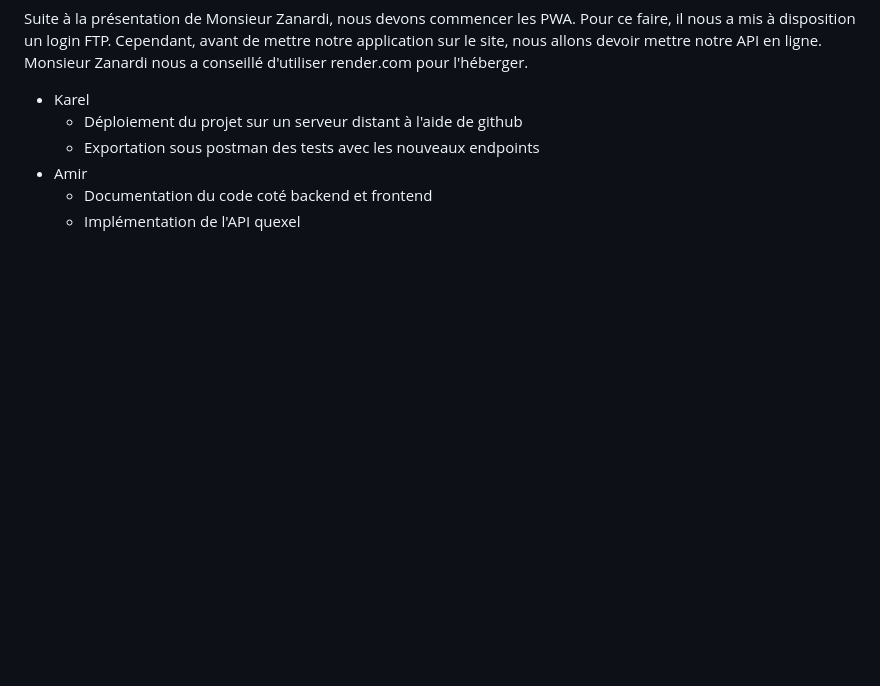
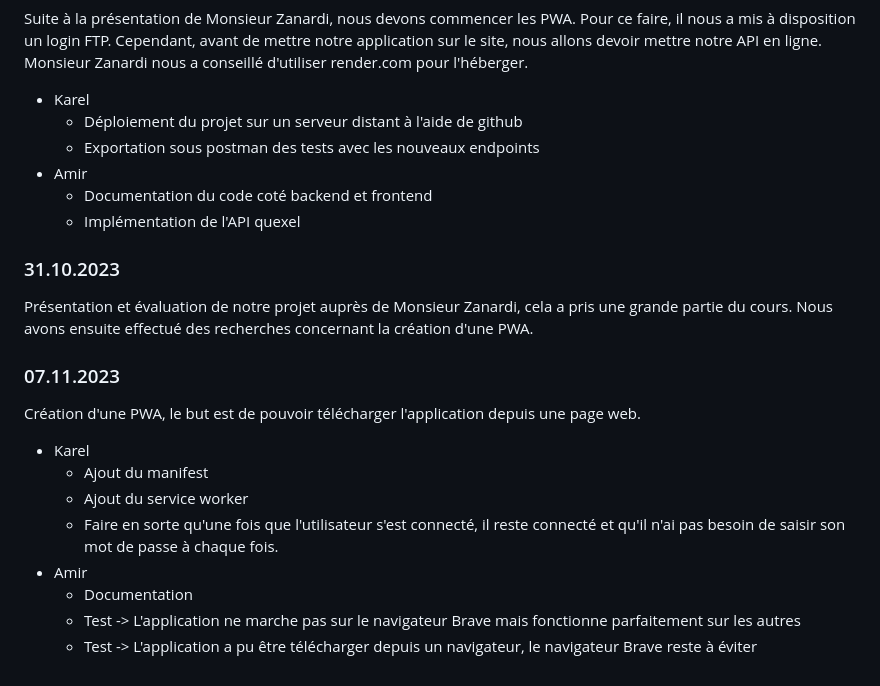
Before and after one commit to KarelSvbd/PWA_Karamir, a Markdown page: jdb.md, the part around the change. GitHub-like rendering; blank space fills up the shorter version.

```diff
--- a/jdb.md
+++ b/jdb.md
@@ -98,3 +98,21 @@ Suite à la présentation de Monsieur Zanardi, nous devons commencer les PWA. Po
 - Amir
     - Documentation du code coté backend et frontend
     - Implémentation de l'API quexel
+
+### 31.10.2023
+
+Présentation et évaluation de notre projet auprès de Monsieur Zanardi, cela a pris une grande partie du cours.
+Nous avons ensuite effectué des recherches concernant la création d'une PWA.
+
+### 07.11.2023
+
+Création d'une PWA, le but est de pouvoir télécharger l'application depuis une page web.
+
+- Karel
+    - Ajout du manifest
+    - Ajout du service worker
+    - Faire en sorte qu'une fois que l'utilisateur s'est connecté, il reste connecté et qu'il n'ai pas besoin de saisir son mot de passe à chaque fois.
+- Amir
+    - Documentation
+    - Test -> L'application ne marche pas sur le navigateur Brave mais fonctionne parfaitement sur les autres
+    - Test -> L'application a pu être télécharger depuis un navigateur, le navigateur Brave reste à éviter
```
